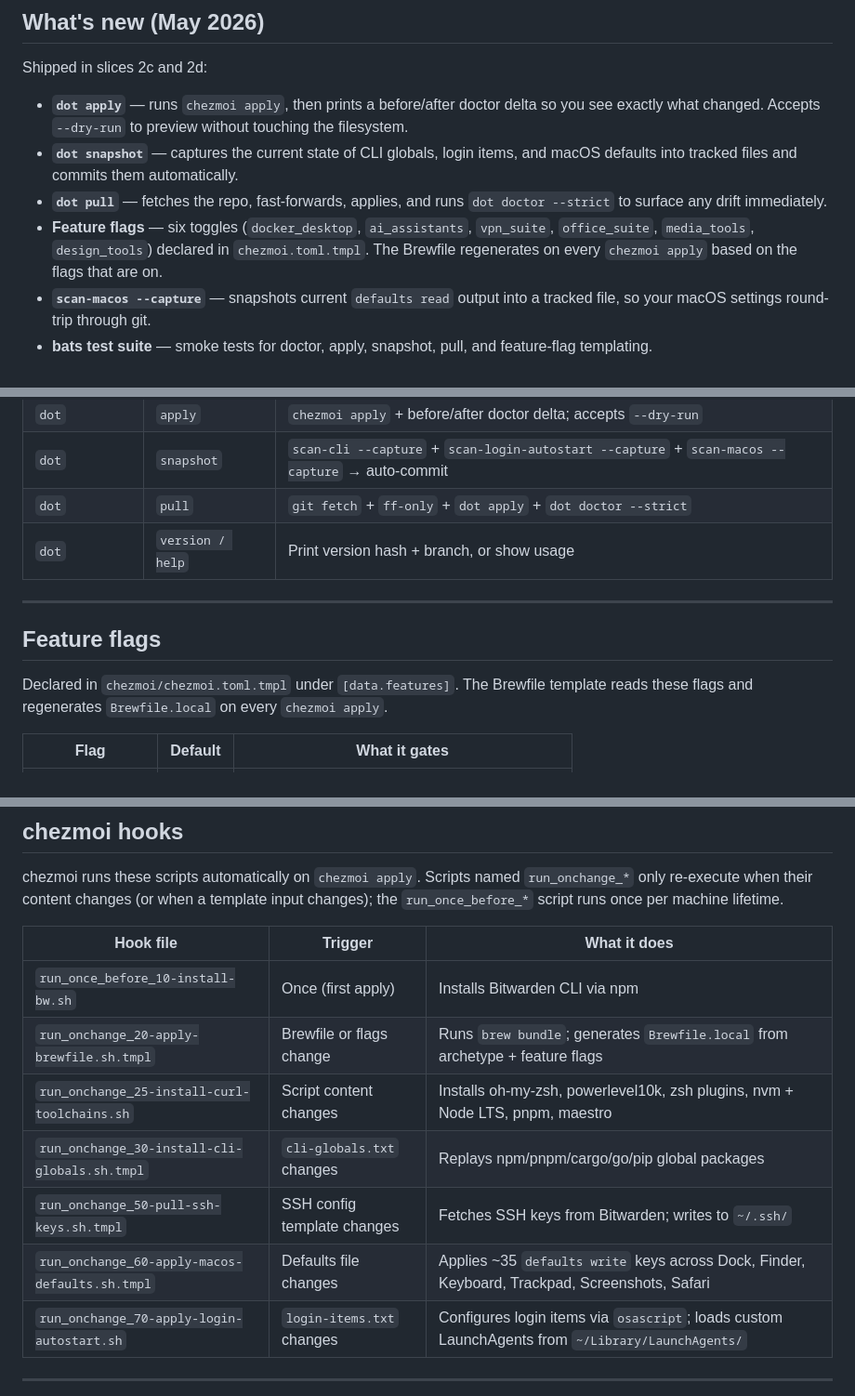
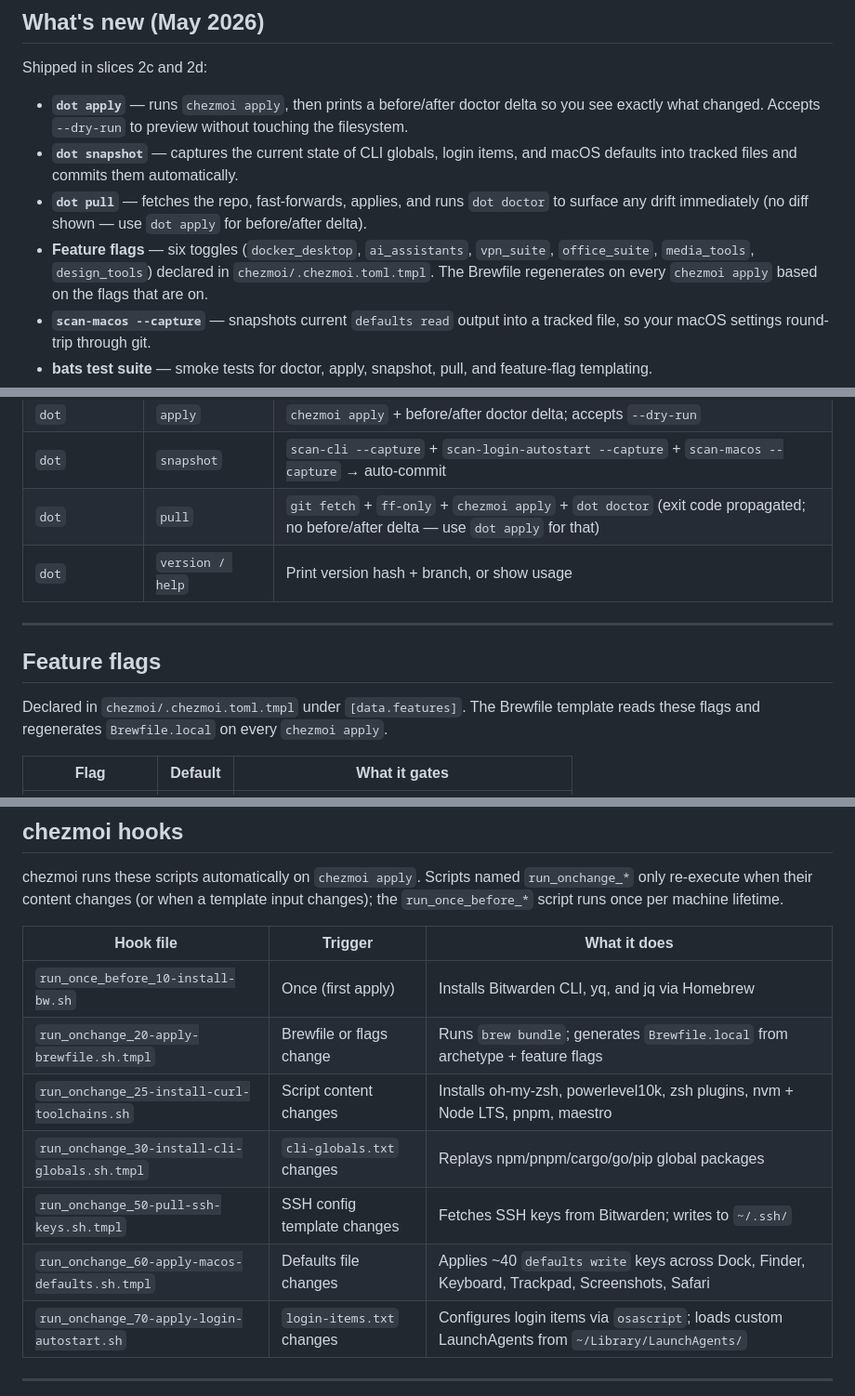
Before and after one commit to roman-dubovik/dotforge, a Markdown page: README.md, 3 parts joined by grey strips. Shown at 93% size. Drawn GitHub-style.

```diff
--- a/README.md
+++ b/README.md
@@ -19,10 +19,10 @@ Shipped in slices 2c and 2d:
   what changed. Accepts `--dry-run` to preview without touching the filesystem.
 - **`dot snapshot`** — captures the current state of CLI globals, login items, and macOS defaults
   into tracked files and commits them automatically.
-- **`dot pull`** — fetches the repo, fast-forwards, applies, and runs `dot doctor --strict` to
-  surface any drift immediately.
+- **`dot pull`** — fetches the repo, fast-forwards, applies, and runs `dot doctor` to
+  surface any drift immediately (no diff shown — use `dot apply` for before/after delta).
 - **Feature flags** — six toggles (`docker_desktop`, `ai_assistants`, `vpn_suite`, `office_suite`,
-  `media_tools`, `design_tools`) declared in `chezmoi.toml.tmpl`. The Brewfile regenerates on every
+  `media_tools`, `design_tools`) declared in `chezmoi/.chezmoi.toml.tmpl`. The Brewfile regenerates on every
   `chezmoi apply` based on the flags that are on.
 - **`scan-macos --capture`** — snapshots current `defaults read` output into a tracked file, so your
   macOS settings round-trip through git.
@@ -204,14 +204,14 @@ Full reference for all dotforge entry points.
 | `dot` | `doctor` | 8 read-only sync checks; exit 0/1/2 |
 | `dot` | `apply` | `chezmoi apply` + before/after doctor delta; accepts `--dry-run` |
 | `dot` | `snapshot` | `scan-cli --capture` + `scan-login-autostart --capture` + `scan-macos --capture` → auto-commit |
-| `dot` | `pull` | `git fetch` + `ff-only` + `dot apply` + `dot doctor --strict` |
+| `dot` | `pull` | `git fetch` + `ff-only` + `chezmoi apply` + `dot doctor` (exit code propagated; no before/after delta — use `dot apply` for that) |
 | `dot` | `version / help` | Print version hash + branch, or show usage |
 
 ---
 
 ## Feature flags
 
-Declared in `chezmoi/chezmoi.toml.tmpl` under `[data.features]`. The Brewfile template reads these
+Declared in `chezmoi/.chezmoi.toml.tmpl` under `[data.features]`. The Brewfile template reads these
 flags and regenerates `Brewfile.local` on every `chezmoi apply`.
 
 | Flag | Default | What it gates |
@@ -266,12 +266,12 @@ script runs once per machine lifetime.
 
 | Hook file | Trigger | What it does |
 |---|---|---|
-| `run_once_before_10-install-bw.sh` | Once (first apply) | Installs Bitwarden CLI via npm |
+| `run_once_before_10-install-bw.sh` | Once (first apply) | Installs Bitwarden CLI, yq, and jq via Homebrew |
 | `run_onchange_20-apply-brewfile.sh.tmpl` | Brewfile or flags change | Runs `brew bundle`; generates `Brewfile.local` from archetype + feature flags |
 | `run_onchange_25-install-curl-toolchains.sh` | Script content changes | Installs oh-my-zsh, powerlevel10k, zsh plugins, nvm + Node LTS, pnpm, maestro |
 | `run_onchange_30-install-cli-globals.sh.tmpl` | `cli-globals.txt` changes | Replays npm/pnpm/cargo/go/pip global packages |
 | `run_onchange_50-pull-ssh-keys.sh.tmpl` | SSH config template changes | Fetches SSH keys from Bitwarden; writes to `~/.ssh/` |
-| `run_onchange_60-apply-macos-defaults.sh.tmpl` | Defaults file changes | Applies ~35 `defaults write` keys across Dock, Finder, Keyboard, Trackpad, Screenshots, Safari |
+| `run_onchange_60-apply-macos-defaults.sh.tmpl` | Defaults file changes | Applies ~40 `defaults write` keys across Dock, Finder, Keyboard, Trackpad, Screenshots, Safari |
 | `run_onchange_70-apply-login-autostart.sh` | `login-items.txt` changes | Configures login items via `osascript`; loads custom LaunchAgents from `~/Library/LaunchAgents/` |
 
 ---
```
Also changed, not shown: other parts of README.md (+5 -5 lines).
